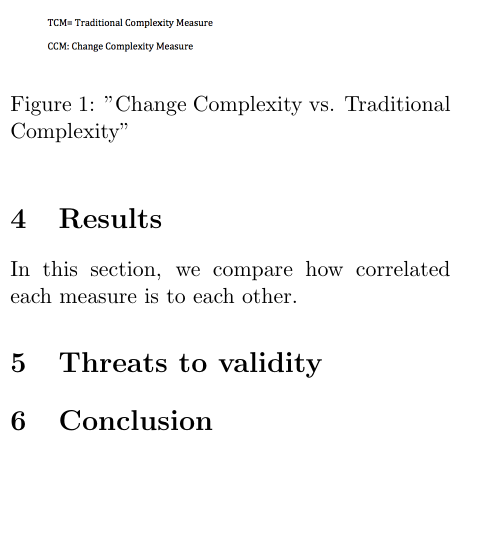
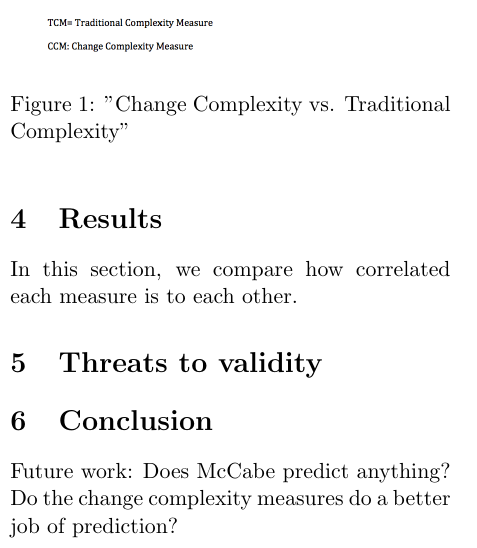
Before and after one commit to Sidharath/change_complexity, a LaTeX document (paper/paper.tex): part of one column of page 2 of 2, cut so that both start at the same text, the shorter picture padded with empty space. Compiled offline with pdfLaTeX.

Commit message:
added potential future work

```diff
--- a/paper/paper.tex
+++ b/paper/paper.tex
@@ -138,4 +138,6 @@ In this section, we compare how correlated each measure is to each other.
 
 \section{Conclusion}
 
+Future work: Does McCabe predict anything? Do the change complexity measures do a better job of prediction?
+
 \end{document}
```
